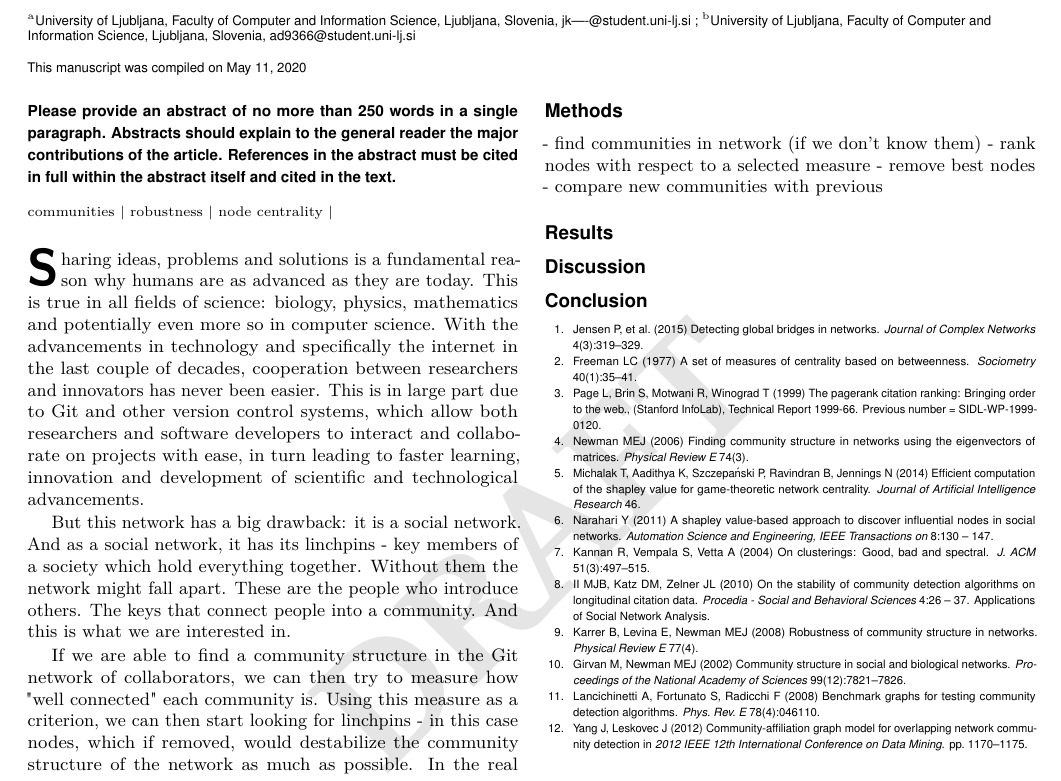
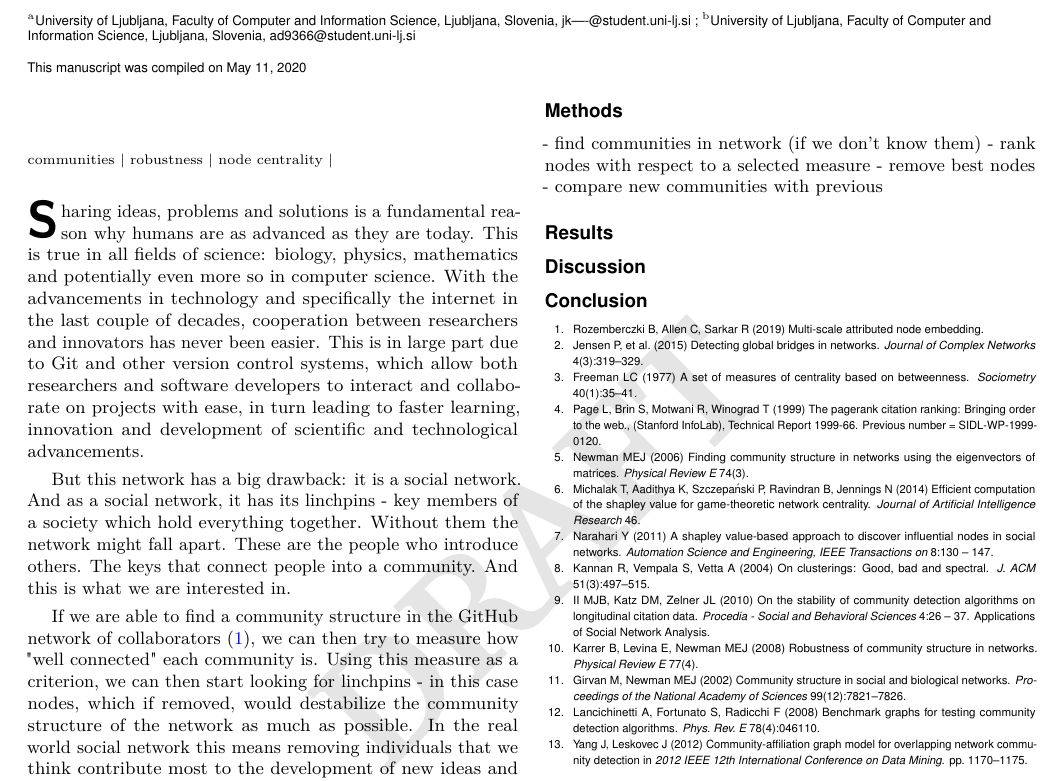
Before and after one commit to andrazdeluisa/project-ina, a LaTeX document (report/proposal.tex, which reads report/biblio.bib): part of page 1 of 2, cut so that both start at the same text. Compiled offline with pdfLaTeX.

Commit message:
update biblio

```diff
--- a/report/biblio.bib
+++ b/report/biblio.bib
@@ -248,0 +254 @@ journal = {Nature}
+            year={2019},
--- a/report/proposal.tex
+++ b/report/proposal.tex
@@ -30,7 +30,6 @@
 \keywords{communities $|$ robustness $|$ node centrality $|$}
 
 \begin{abstract}
-Please provide an abstract of no more than 250 words in a single paragraph. Abstracts should explain to the general reader the major contributions of the article. References in the abstract must be cited in full within the abstract itself and cited in the text.
 \end{abstract}
 
 \dates{This manuscript was compiled on \today}
@@ -58,7 +57,7 @@ These are the people who introduce others.
 The keys that connect people into a community.
 And this is what we are interested in.
 
-If we are able to find a community structure in the Git network of collaborators,
+If we are able to find a community structure in the GitHub network of collaborators \cite{github-network},
 we can then try to measure how "well connected" each community is.
 Using this measure as a criterion, we can then start looking for linchpins -
 in this case nodes, which if removed, would destabilize the community structure of the network as much as possible.
```
Also changed, not shown: report/proposal.pdf, report/biblio.bib (9 more changed lines), 1 other file.
